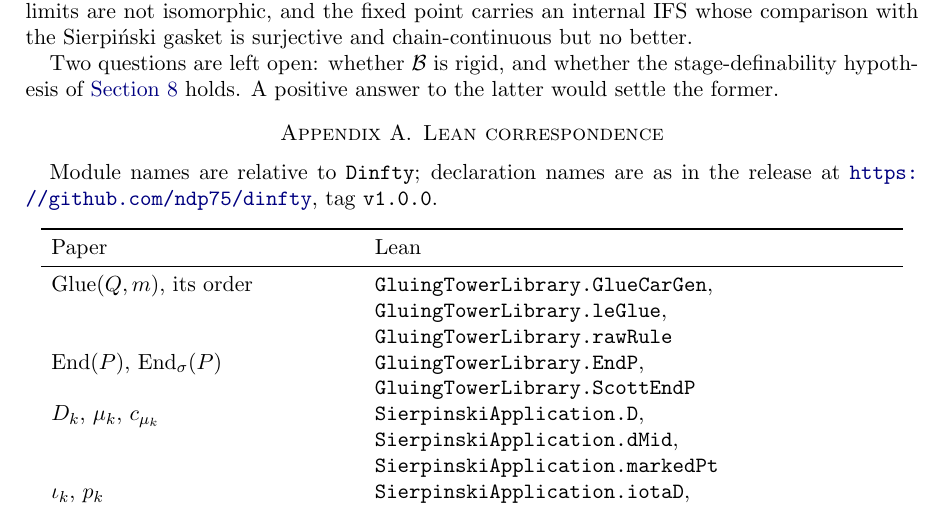
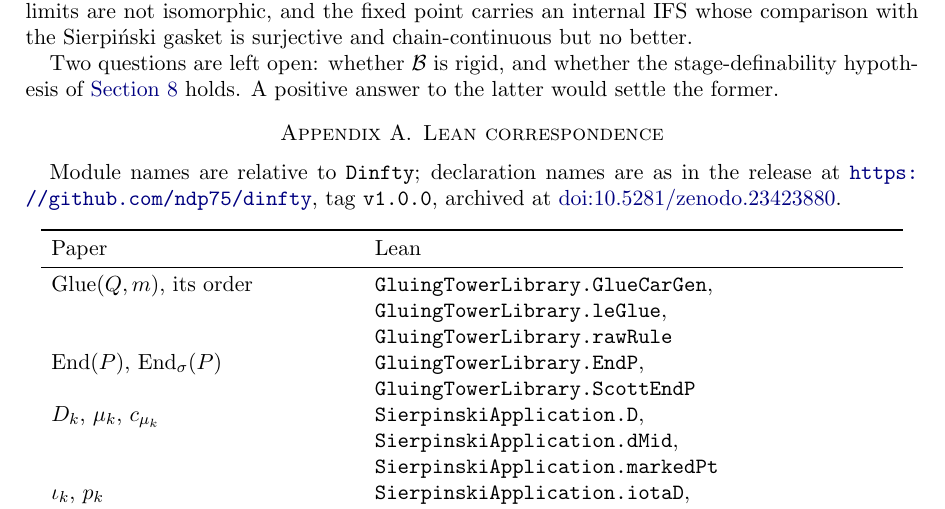
Before and after one commit to ndp75/dinfty, a LaTeX paper (paper/main.tex): part of page 11 of 12, cut so that both start at the same text. Compiled offline with pdfLaTeX.

Commit message:
Add Zenodo DOI to README, CITATION.cff and paper

```diff
--- a/paper/main.tex
+++ b/paper/main.tex
@@ -15,6 +15,7 @@
 % Repository location. Every Lean name in the text refers to this tagged tree.
 \newcommand{\repourl}{https://github.com/ndp75/dinfty}
 \newcommand{\repotag}{v1.0.0}
+\newcommand{\repodoi}{10.5281/zenodo.23423880}
 % ---------------------------------------------------------------------------
 
 % Lean declaration names: typewriter, breakable at dots.
@@ -829,7 +831,8 @@ the latter would settle the former.
 \section{Lean correspondence}\label{app:lean}
 
 Module names are relative to \lean{Dinfty}; declaration names are as in the
-release at \url{\repourl}, tag \texttt{\repotag}.
+release at \url{\repourl}, tag \texttt{\repotag}, archived at
+\href{https://doi.org/\repodoi}{doi:\repodoi}.
 
 \begin{longtable}{>{\raggedright\arraybackslash}p{0.34\textwidth}>{\raggedright\arraybackslash}p{0.58\textwidth}}
 \toprule
```
Also changed, not shown: README.md, paper/main.tex (3 more changed lines), 1 other file.
